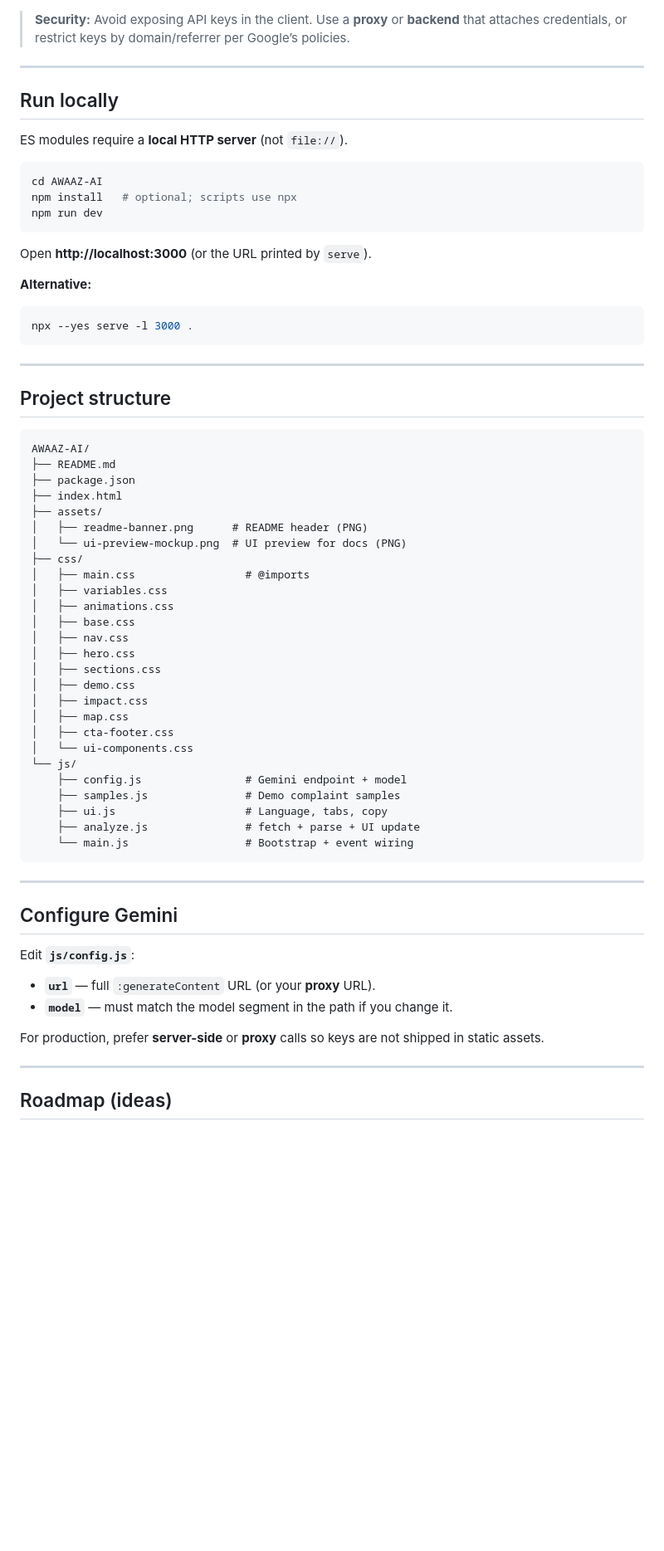
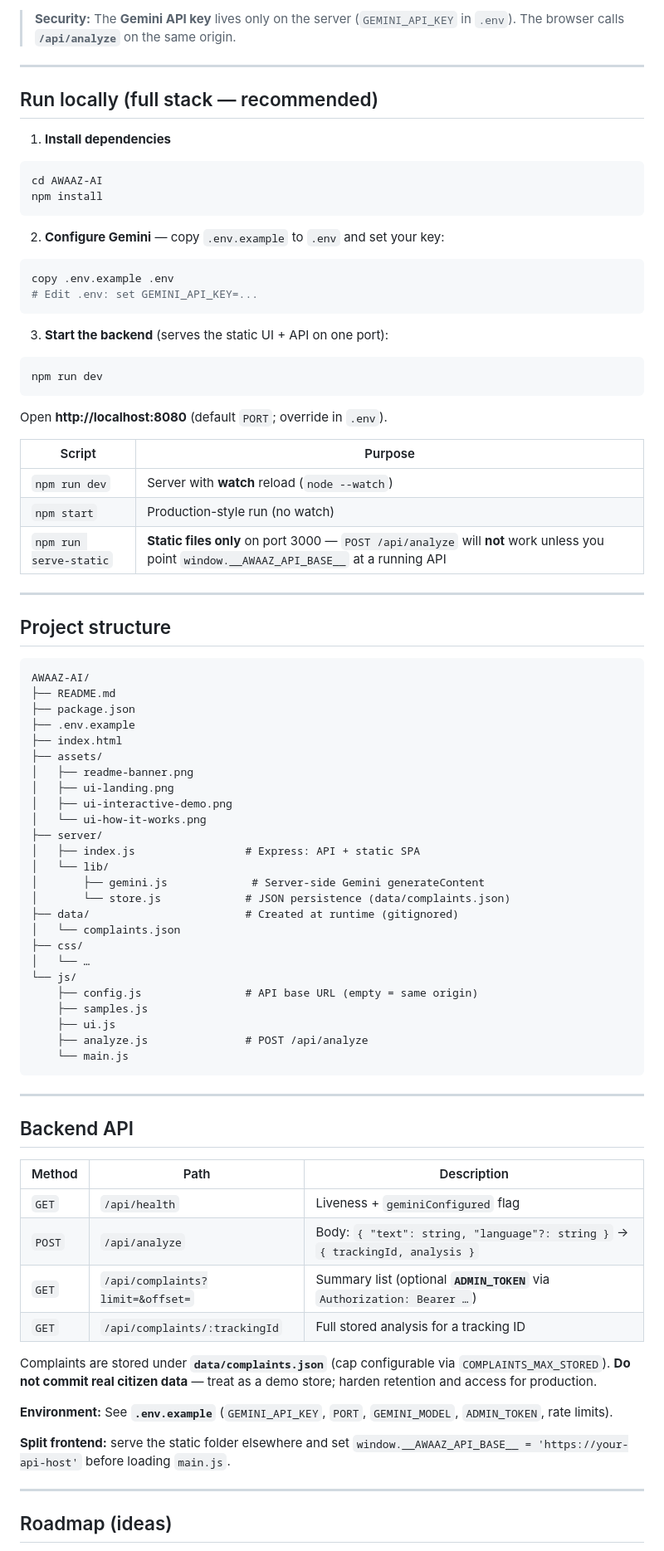
Before and after one commit to MohammadUsman00/AWAAZ-AI, a Markdown page: README.md, the part around one of its changes. Shown at 83% size. Drawn GitHub-style; blank space fills up the shorter version.

````diff
--- a/README.md
+++ b/README.md
@@ -109,26 +111,38 @@ flowchart LR
 ```
 
-> **Security:** Avoid exposing API keys in the client. Use a **proxy** or **backend** that attaches credentials, or restrict keys by domain/referrer per Google’s policies.
+> **Security:** The **Gemini API key** lives only on the server (`GEMINI_API_KEY` in `.env`). The browser calls **`/api/analyze`** on the same origin.
 
 ---
 
-## Run locally
+## Run locally (full stack — recommended)
 
-ES modules require a **local HTTP server** (not `file://`).
+1. **Install dependencies**
 
 ```bash
 cd AWAAZ-AI
-npm install   # optional; scripts use npx
+npm install
+```
+
+2. **Configure Gemini** — copy `.env.example` to `.env` and set your key:
+
+```bash
+copy .env.example .env
+# Edit .env: set GEMINI_API_KEY=...
+```
+
+3. **Start the backend** (serves the static UI + API on one port):
+
+```bash
 npm run dev
 ```
 
-Open **http://localhost:3000** (or the URL printed by `serve`).
+Open **http://localhost:8080** (default `PORT`; override in `.env`).
 
-**Alternative:**
-
-```bash
-npx --yes serve -l 3000 .
-```
+| Script | Purpose |
+|--------|---------|
+| `npm run dev` | Server with **watch** reload (`node --watch`) |
+| `npm start` | Production-style run (no watch) |
+| `npm run serve-static` | **Static files only** on port 3000 — `POST /api/analyze` will **not** work unless you point `window.__AWAAZ_API_BASE__` at a running API |
 
 ---
 
@@ -138,41 +152,46 @@ npx --yes serve -l 3000 .
 AWAAZ-AI/
 ├── README.md
 ├── package.json
+├── .env.example
 ├── index.html
 ├── assets/
-│   ├── readme-banner.png      # README header (PNG)
-│   └── ui-preview-mockup.png  # UI preview for docs (PNG)
+│   ├── readme-banner.png
+│   ├── ui-landing.png
+│   ├── ui-interactive-demo.png
+│   └── ui-how-it-works.png
+├── server/
+│   ├── index.js                 # Express: API + static SPA
+│   └── lib/
+│       ├── gemini.js             # Server-side Gemini generateContent
+│       └── store.js             # JSON persistence (data/complaints.json)
+├── data/                        # Created at runtime (gitignored)
+│   └── complaints.json
 ├── css/
-│   ├── main.css                 # @imports
-│   ├── variables.css
-│   ├── animations.css
-│   ├── base.css
-│   ├── nav.css
-│   ├── hero.css
-│   ├── sections.css
-│   ├── demo.css
-│   ├── impact.css
-│   ├── map.css
-│   ├── cta-footer.css
-│   └── ui-components.css
+│   └── …
 └── js/
-    ├── config.js                # Gemini endpoint + model
-    ├── samples.js               # Demo complaint samples
-    ├── ui.js                    # Language, tabs, copy
-    ├── analyze.js               # fetch + parse + UI update
-    └── main.js                  # Bootstrap + event wiring
+    ├── config.js                # API base URL (empty = same origin)
+    ├── samples.js
+    ├── ui.js
+    ├── analyze.js               # POST /api/analyze
+    └── main.js
 ```
 
 ---
 
-## Configure Gemini
+## Backend API
 
-Edit **`js/config.js`**:
+| Method | Path | Description |
+|--------|------|-------------|
+| `GET` | `/api/health` | Liveness + `geminiConfigured` flag |
+| `POST` | `/api/analyze` | Body: `{ "text": string, "language"?: string }` → `{ trackingId, analysis }` |
+| `GET` | `/api/complaints?limit=&offset=` | Summary list (optional **`ADMIN_TOKEN`** via `Authorization: Bearer …`) |
+| `GET` | `/api/complaints/:trackingId` | Full stored analysis for a tracking ID |
 
-- **`url`** — full `:generateContent` URL (or your **proxy** URL).
-- **`model`** — must match the model segment in the path if you change it.
+Complaints are stored under **`data/complaints.json`** (cap configurable via `COMPLAINTS_MAX_STORED`). **Do not commit real citizen data** — treat as a demo store; harden retention and access for production.
 
-For production, prefer **server-side** or **proxy** calls so keys are not shipped in static assets.
+**Environment:** See **`.env.example`** (`GEMINI_API_KEY`, `PORT`, `GEMINI_MODEL`, `ADMIN_TOKEN`, rate limits).
+
+**Split frontend:** serve the static folder elsewhere and set `window.__AWAAZ_API_BASE__ = 'https://your-api-host'` before loading `main.js`.
 
 ---
 
````
Also changed, not shown: other parts of README.md (+37 -35 lines), assets/ui-how-it-works.png (added), assets/ui-interactive-demo.png (added), assets/ui-landing.png (added), 9 other files.
